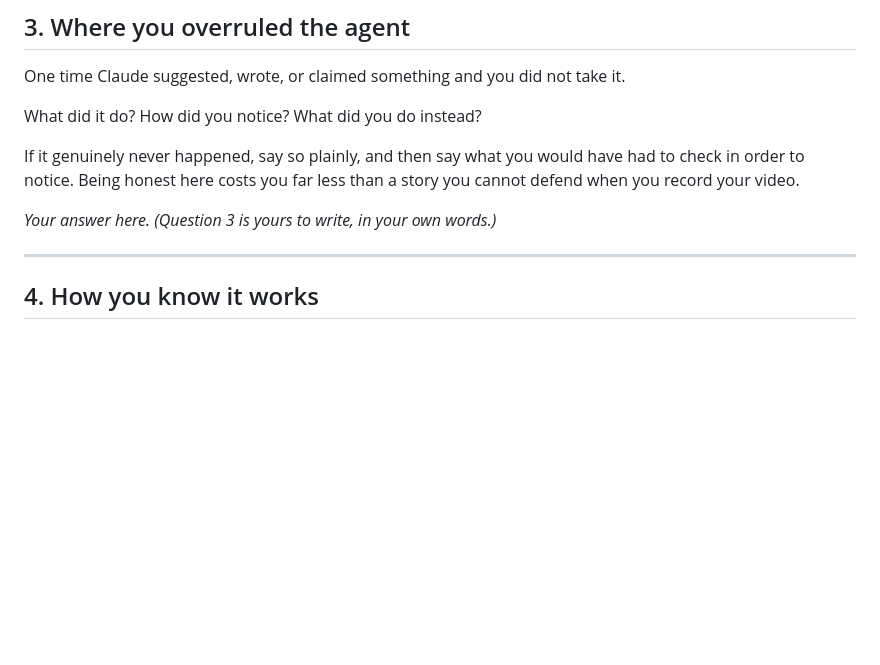
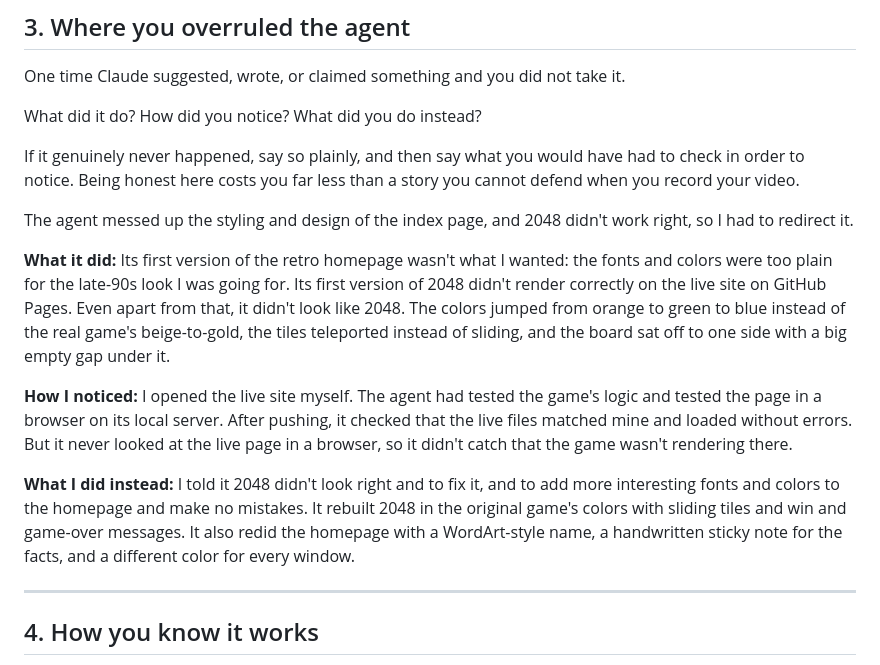
Before and after one commit to smwasserman/smwasserman.github.io, a Markdown page: DECISIONS.md, the part around the change. GitHub-like rendering; blank space fills up the shorter version.

Commit message:
decisions update

```diff
--- a/DECISIONS.md
+++ b/DECISIONS.md
@@ -55,7 +55,13 @@ If it genuinely never happened, say so plainly, and then say what you would have
 check in order to notice. Being honest here costs you far less than a story you cannot
 defend when you record your video.
 
-*Your answer here. (Question 3 is yours to write, in your own words.)*
+The agent messed up the styling and design of the index page, and 2048 didn't work right, so I had to redirect it.
+
+**What it did:** Its first version of the retro homepage wasn't what I wanted: the fonts and colors were too plain for the late-90s look I was going for. Its first version of 2048 didn't render correctly on the live site on GitHub Pages. Even apart from that, it didn't look like 2048. The colors jumped from orange to green to blue instead of the real game's beige-to-gold, the tiles teleported instead of sliding, and the board sat off to one side with a big empty gap under it.
+
+**How I noticed:** I opened the live site myself. The agent had tested the game's logic and tested the page in a browser on its local server. After pushing, it checked that the live files matched mine and loaded without errors. But it never looked at the live page in a browser, so it didn't catch that the game wasn't rendering there.
+
+**What I did instead:** I told it 2048 didn't look right and to fix it, and to add more interesting fonts and colors to the homepage and make no mistakes. It rebuilt 2048 in the original game's colors with sliding tiles and win and game-over messages. It also redid the homepage with a WordArt-style name, a handwritten sticky note for the facts, and a different color for every window.
 
 ---
 
```
